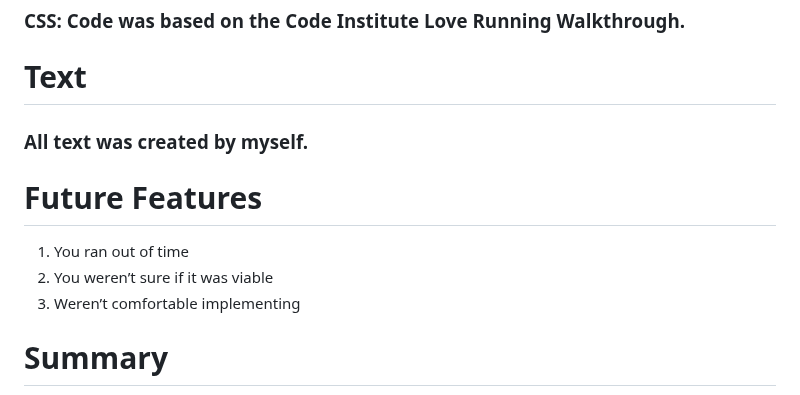
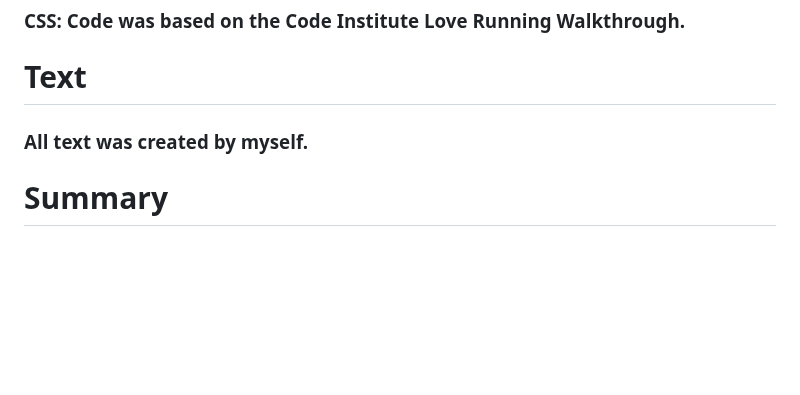
Before and after one commit to dutchmims/Love-Food, a Markdown page: README.md, the part around the change. Drawn GitHub-style; blank space fills up the shorter version.

```diff
--- a/README.md
+++ b/README.md
@@ -249,13 +249,6 @@ https://pxhere.com/en/photo/1159521
 ### All text was created by myself.
 
 
-# Future Features
-
-1. You ran out of time
-2. You weren’t sure if it was viable
-3. Weren’t comfortable implementing
-
-
 # Summary
 
 As you can see the README is a crucial part of your projects and writing a well-documented README is a skill. By the time you graduate you will be comfortable with markdown and writing good software documentation.
```
